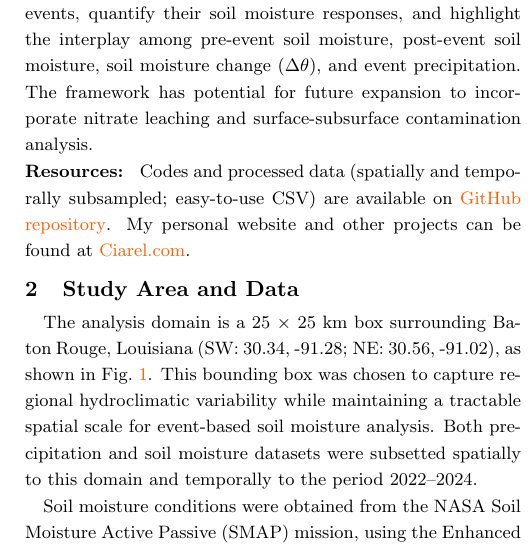
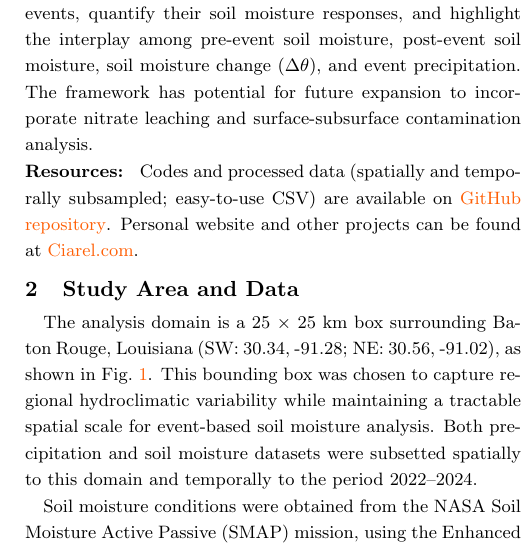
Before and after one commit to Alioax/rainfall-soil-moisture, a LaTeX document (Report/Report - Rainfall Soil-Moisture Response.tex): part of one column of page 1 of 2, cut so that both start at the same text. Compiled offline with pdfLaTeX.

Commit message:
adjusted wording

```diff
--- a/Report/Report - Rainfall Soil-Moisture Response.tex
+++ b/Report/Report - Rainfall Soil-Moisture Response.tex
@@ -103,7 +103,7 @@ Rainfall governs soil moisture variability and drives hydrological processes fro
 
 \noindent\textbf{Resources: }
 Codes and processed data (spatially and temporally subsampled; easy-to-use CSV) are available on \href{https://github.com/Alioax/rainfall-soil-moisture/}{GitHub repository}.
-My personal website and other projects can be found at \href{https://ciarel.com}{Ciarel.com}.
+Personal website and other projects can be found at \href{https://ciarel.com}{Ciarel.com}.
 
 \begin{figure}[!b] % htbp
   \centering
```
Also changed, not shown: Report/Report - Rainfall Soil-Moisture Response.pdf.
